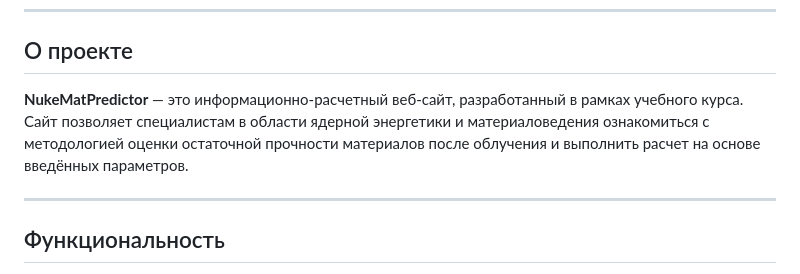
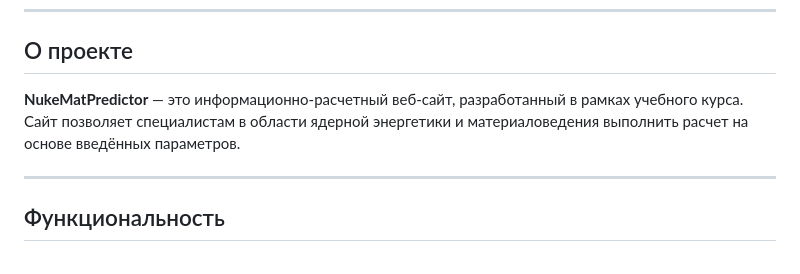
Before and after one commit to khazipovamir45-cmyk/NukeMatPredictor, a Markdown page: README.md, the part around the change. Drawn GitHub-style.

```diff
--- a/README.md
+++ b/README.md
@@ -6,7 +6,7 @@
 
 ## О проекте
 
-**NukeMatPredictor** — это информационно-расчетный веб-сайт, разработанный в рамках учебного курса. Сайт позволяет специалистам в области ядерной энергетики и материаловедения ознакомиться с методологией оценки остаточной прочности материалов после облучения и выполнить расчет на основе введённых параметров.
+**NukeMatPredictor** — это информационно-расчетный веб-сайт, разработанный в рамках учебного курса. Сайт позволяет специалистам в области ядерной энергетики и материаловедения выполнить расчет на основе введённых параметров.
 
 ---
 
```
